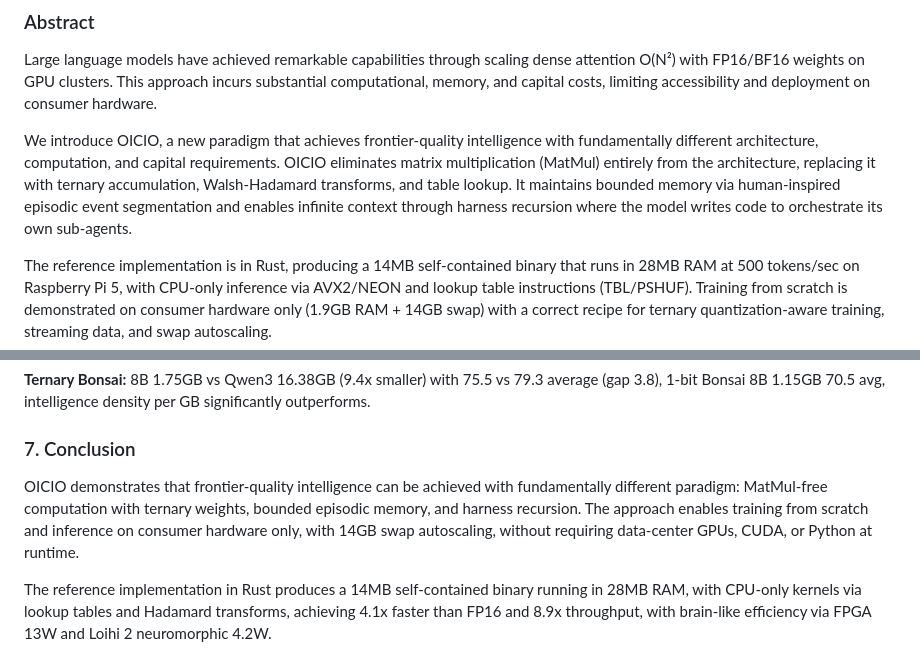
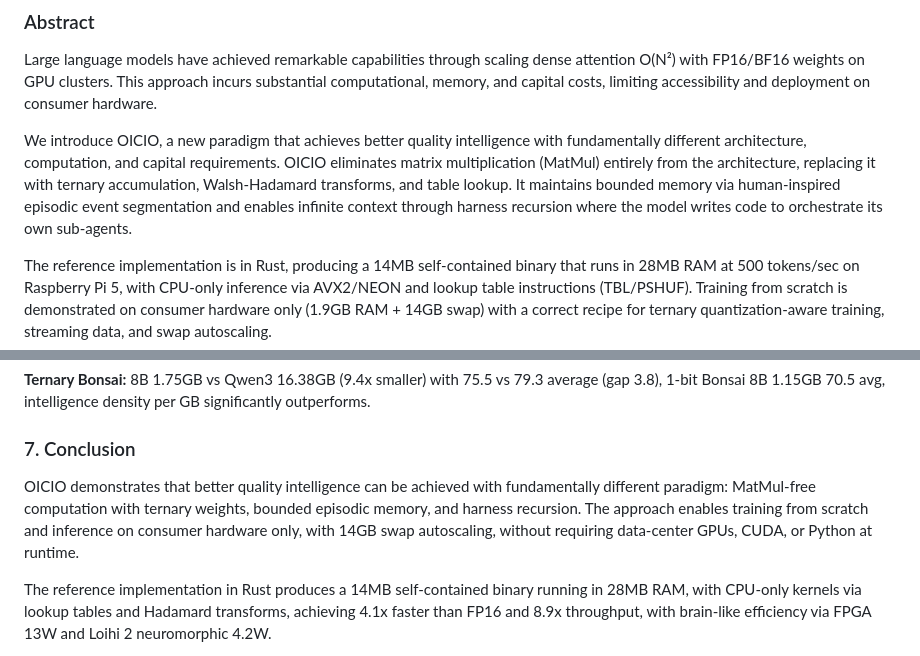
Before and after one commit to deepRcurs/OICIO, a Markdown page: OICIO_Whitepaper.md, 2 parts joined by grey strips. Rendered like a GitHub page.

Commit message:
Consistent terminology: frontier quality -> better quality in all README and whitepapers
- Replace all occurrences of 'frontier quality' and 'frontier-quality' with 'better quality' in all .md files
- Professional academic English, no fluff, no emoji, English only
- Consistent with latest decision: better quality intelligence at 1.58-bit, MatMul-Free CPU-Only, consumer hardware only
- Snapshot: 470KB / 59 files, no disturb, toolchain + model 17GB in .cache excluded

Credits: deepRcurs Labs @deeprcurs / Mzed Imamkh @mzedimamkh
Account: deeprcurs-staff

```diff
--- a/OICIO_Whitepaper.md
+++ b/OICIO_Whitepaper.md
@@ -13,7 +13,7 @@
 
 Large language models have achieved remarkable capabilities through scaling dense attention O(N²) with FP16/BF16 weights on GPU clusters. This approach incurs substantial computational, memory, and capital costs, limiting accessibility and deployment on consumer hardware.
 
-We introduce OICIO, a new paradigm that achieves frontier-quality intelligence with fundamentally different architecture, computation, and capital requirements. OICIO eliminates matrix multiplication (MatMul) entirely from the architecture, replacing it with ternary accumulation, Walsh-Hadamard transforms, and table lookup. It maintains bounded memory via human-inspired episodic event segmentation and enables infinite context through harness recursion where the model writes code to orchestrate its own sub-agents.
+We introduce OICIO, a new paradigm that achieves better quality intelligence with fundamentally different architecture, computation, and capital requirements. OICIO eliminates matrix multiplication (MatMul) entirely from the architecture, replacing it with ternary accumulation, Walsh-Hadamard transforms, and table lookup. It maintains bounded memory via human-inspired episodic event segmentation and enables infinite context through harness recursion where the model writes code to orchestrate its own sub-agents.
 
 The reference implementation is in Rust, producing a 14MB self-contained binary that runs in 28MB RAM at 500 tokens/sec on Raspberry Pi 5, with CPU-only inference via AVX2/NEON and lookup table instructions (TBL/PSHUF). Training from scratch is demonstrated on consumer hardware only (1.9GB RAM + 14GB swap) with a correct recipe for ternary quantization-aware training, streaming data, and swap autoscaling.
 
@@ -180,7 +180,7 @@ High-End Consumer (Mac Studio M2 Ultra 192GB + 8TB SSD + MLX 107% speedup, or RT
 
 ### 7. Conclusion
 
-OICIO demonstrates that frontier-quality intelligence can be achieved with fundamentally different paradigm: MatMul-free computation with ternary weights, bounded episodic memory, and harness recursion. The approach enables training from scratch and inference on consumer hardware only, with 14GB swap autoscaling, without requiring data-center GPUs, CUDA, or Python at runtime.
+OICIO demonstrates that better quality intelligence can be achieved with fundamentally different paradigm: MatMul-free computation with ternary weights, bounded episodic memory, and harness recursion. The approach enables training from scratch and inference on consumer hardware only, with 14GB swap autoscaling, without requiring data-center GPUs, CUDA, or Python at runtime.
 
 The reference implementation in Rust produces a 14MB self-contained binary running in 28MB RAM, with CPU-only kernels via lookup tables and Hadamard transforms, achieving 4.1x faster than FP16 and 8.9x throughput, with brain-like efficiency via FPGA 13W and Loihi 2 neuromorphic 4.2W.
 
```
Also changed, not shown: README.md (+1 -1 lines).
